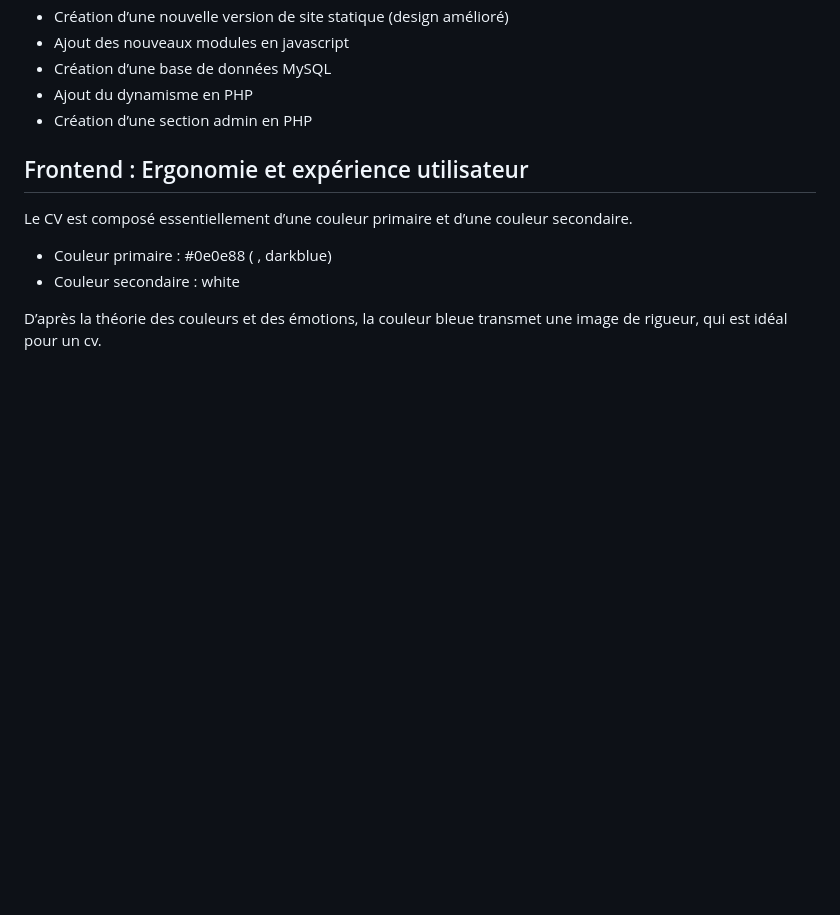
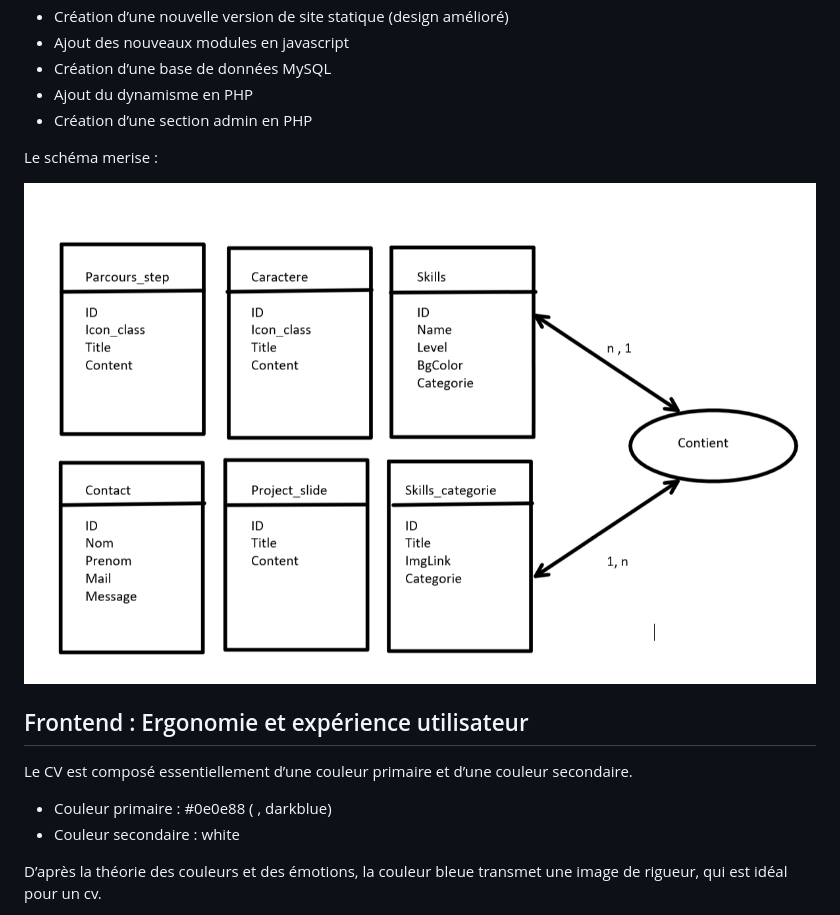
Before and after one commit to MaximeBF2000/PortFolio-CV, a Markdown page: README.md, the part around the change. Rendered like a GitHub page; pictures changed too: merise.png (added); blank space fills up the shorter version.

Commit message:
add merise

```diff
--- a/README.md
+++ b/README.md
@@ -23,6 +23,10 @@ Cependant, étant dans le cadre d’une formation, l’organisation que j’ai u
 -	Création d’une base de données MySQL
 -	Ajout du dynamisme en PHP
 -	Création d’une section admin en PHP
+
+Le schéma merise :
+
+![Image of the merise schema](./merise.png)
 
 ## Frontend : Ergonomie et expérience utilisateur
 
```
Also changed, not shown: 1 other file.
